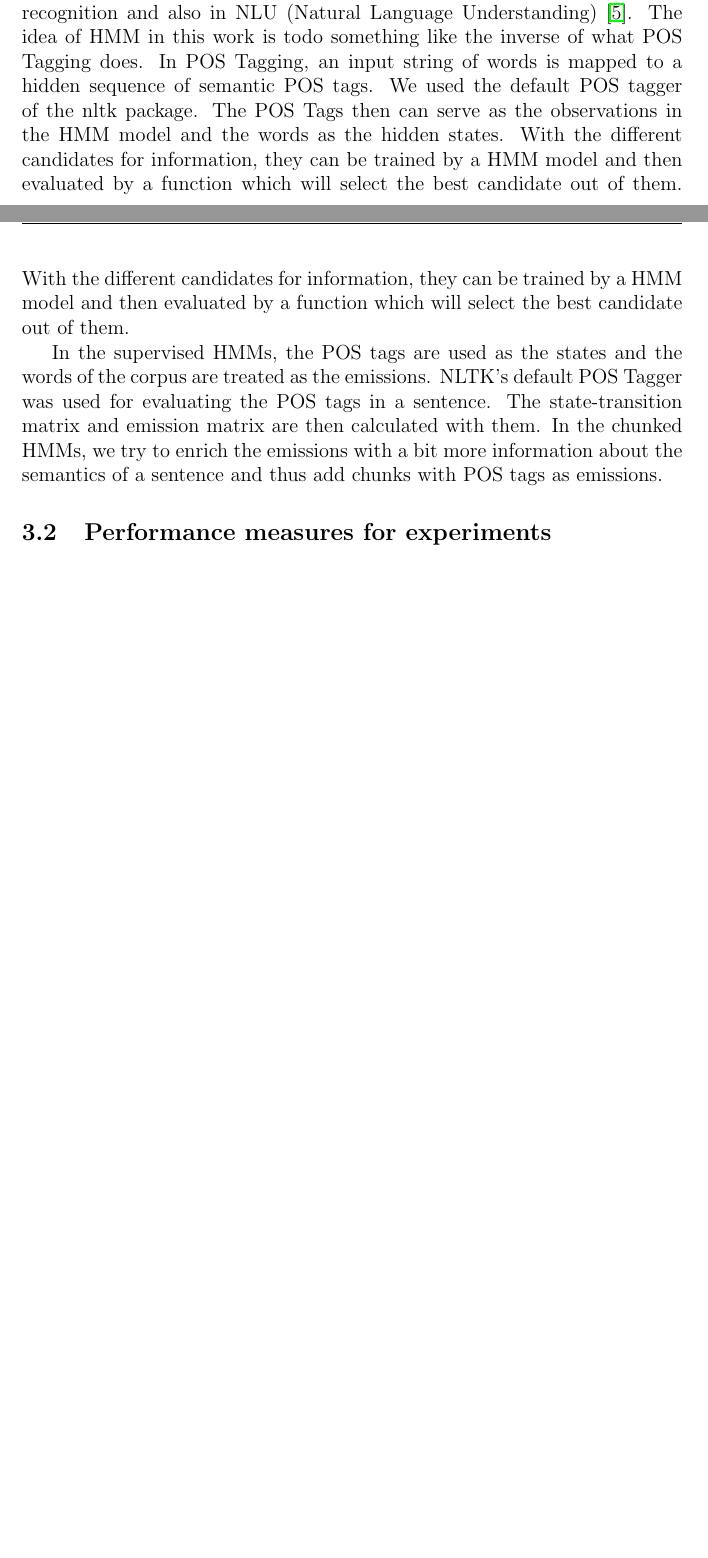
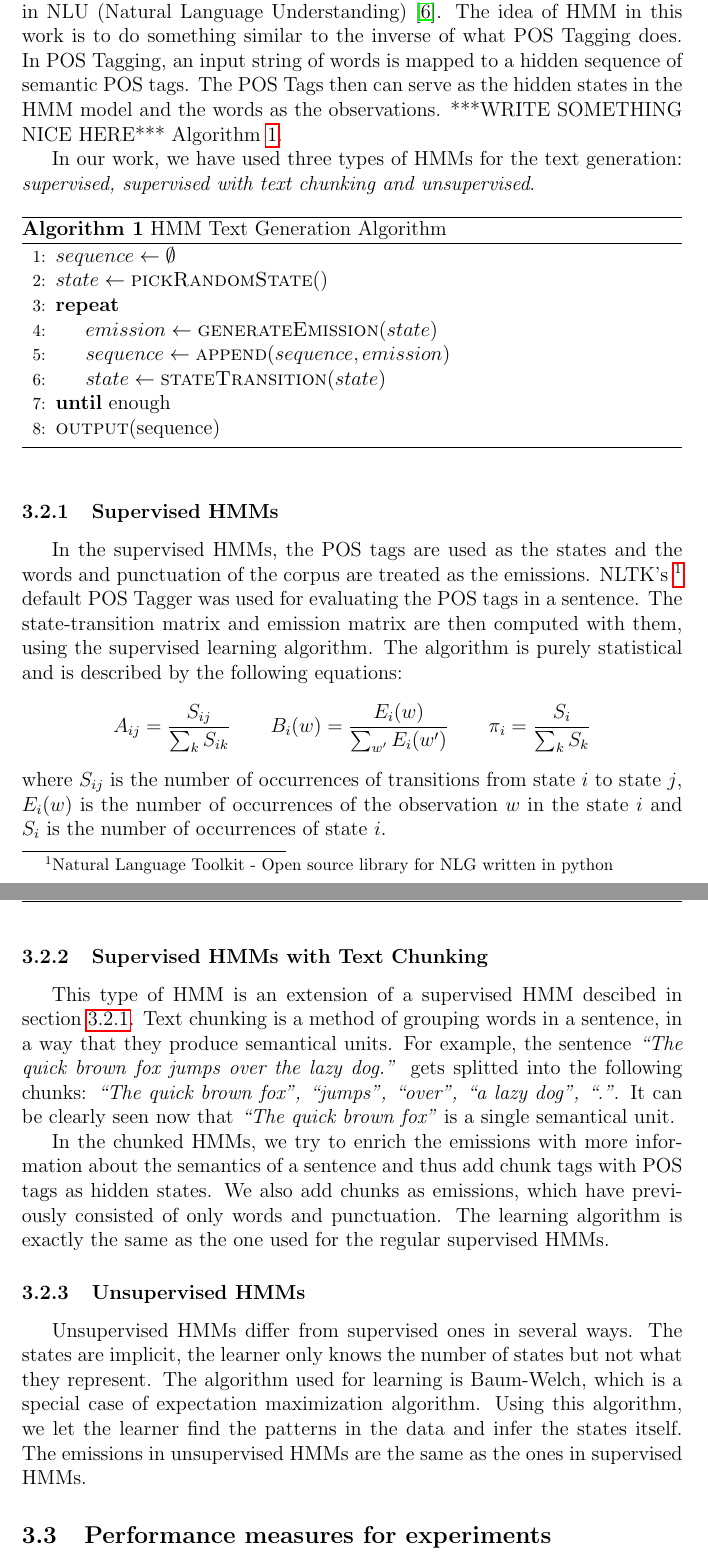
Before and after one commit to dario-wat/hmm-nlg, a LaTeX paper (report/document.tex): two parts of pages 4 and 5 of 8 before the commit and two parts of pages 5 and 6 of 9 after it, joined at a grey line, cut so that both start at the same text, the shorter picture padded with empty space. Compiled offline with pdfLaTeX.

Commit message:
Report updated, added my method

```diff
--- a/report/document.tex
+++ b/report/document.tex
@@ -6,10 +6,13 @@
 \usepackage{fancyhdr}
 \usepackage{indentfirst}
 \usepackage{hyperref}
+\usepackage{amsmath}
+\usepackage{algorithm}
+\usepackage{algpseudocode}
 
 \graphicspath{{pictures/}}
 
-\title{Natural Language Generation using Hidden Markov Model}
+\title{A Comparison of N-gram and Hidden Markov Model Text Generators}
 \author{\hspace*{-0.5cm}\begin{tabular}{cccc}
 Akash Kumar Dhaka & Dario Vidas & Stefan Annell \\
 1990-02-26 & 1992-06-24 & 1987-09-30 \\
@@ -169,15 +172,3 @@ better over trigrams. This problem with ngrams gets aggravated if the training
 corpus is small in size.
 
 
-We propose to use HMMs for the surface generalisation task (how to say). HMMs
-have been used with very good results in the fields of speech recognition and
-also in NLU (Natural Language Understanding)~\cite{hmmsr}. The idea of HMM in this
-work is todo something like the inverse of what POS Tagging does. In POS Tagging, an input
-string of words is mapped to a hidden sequence of semantic POS tags. We used
-the default POS tagger of the nltk package. The POS Tags then can serve as the
-observations in the HMM model and the words as the hidden states.  With the
-different candidates for information, they can be trained by a HMM model and
-then evaluated by a function which will select the best candidate out of them.
-With the different candidates for information, they can be trained by a HMM
-model and then evaluated by a function which will select the best candidate
-out of them.
@@ -184,12 +185,71 @@ out of them.
 
-In the supervised HMMs, the POS tags are used as the states and the words of
-the corpus are treated as the emissions. NLTK's default POS Tagger was used
-for evaluating the POS tags in a sentence. The state-transition matrix and
-emission matrix are then calculated with them.
-In the chunked HMMs, we try to enrich the emissions with a bit more information
-about the semantics of a sentence and thus add chunks with POS tags as emissions.
+We propose to use HMMs for the surface generalisation task. HMMs have been used
+with very good results in the fields of speech recognition and also in NLU
+(Natural Language Understanding)~\cite{hmmsr}. The idea of HMM in this work is
+to do something similar to the inverse of what POS Tagging does. In POS
+Tagging, an input string of words is mapped to a hidden sequence of semantic POS
+tags. The POS Tags then can serve as the hidden states in the HMM model and the
+words as the observations. ***WRITE SOMETHING NICE HERE***
+Algorithm~\ref{alg:hmm}.
 
+In our work, we have used three types of HMMs for the text generation:
+\textit{supervised, supervised with text chunking and unsupervised}.
 
+\begin{algorithm}
+\caption{HMM Text Generation Algorithm}
+\label{alg:hmm}
+\begin{algorithmic}[1]
+	\State $sequence \gets \emptyset$
+	\State $state \gets \Call{pickRandomState}$
+	\Repeat
+		\State $emission \gets \Call{generateEmission}{state}$
+		\State $sequence \gets \Call{append}{sequence, emission}$
+		\State $state \gets \Call{stateTransition}{state}$
+	\Until{enough} \\
+	\Call{output}{sequence}
+\end{algorithmic}
+\end{algorithm}
+
+\subsubsection{Supervised HMMs}
+\label{sec:suphmm}
+In the supervised HMMs, the POS tags are used as the states and the words and
+punctuation of the corpus are treated as the emissions. NLTK's~\footnote{Natural
+Language Toolkit - Open source library for NLG written in python} default POS Tagger was
+used for evaluating the POS tags in a sentence. The state-transition matrix and
+emission matrix are then computed with them, using the supervised learning
+algorithm. The algorithm is purely statistical and is described by the
+following equations:
+\begin{align*}
+A_{ij} = \frac{S_{ij}}{\sum_{k} S_{ik}} \qquad
+B_{i}(w) = \frac{E_{i}(w)}{\sum_{w'} E_{i}(w')} \qquad
+\pi_{i} = \frac{S_{i}}{\sum_{k} S_{k}}
+\end{align*}
+where $S_{ij}$ is the number of occurrences of transitions from state $i$ to
+state $j$, $E_{i}(w)$ is the number of occurrences of the observation $w$ in the
+state $i$ and $S_{i}$ is the number of occurrences of state $i$.
+
+\subsubsection{Supervised HMMs with Text Chunking}
+This type of HMM is an extension of a supervised HMM descibed in
+section~\ref{sec:suphmm}. Text chunking is a method of grouping words in a
+sentence, in a way that they produce semantical units. For example, the sentence
+\textit{``The quick brown fox jumps over the lazy dog.''} gets splitted into the
+following chunks: \textit{``The quick brown fox'', ``jumps'', ``over'', ``a lazy
+dog'', ``.''}. It can be clearly seen now that \textit{``The quick brown fox''}
+is a single semantical unit.
+
+In the chunked HMMs, we try to enrich the emissions with more
+information about the semantics of a sentence and thus add chunk tags with POS
+tags as hidden states. We also add chunks as emissions, which have previously
+consisted of only words and punctuation. The learning algorithm is exactly the
+same as the one used for the regular supervised HMMs.
+
+\subsubsection{Unsupervised HMMs}
+Unsupervised HMMs differ from supervised ones in several ways. The states are
+implicit, the learner only knows the number of states but not what they
+represent. The algorithm used for learning is Baum-Welch, which is a special
+case of expectation maximization algorithm. Using this algorithm, we let the
+learner find the patterns in the data and infer the states itself. The emissions
+in unsupervised HMMs are the same as the ones in supervised HMMs.
 
 
 \subsection {Performance measures for experiments}
```
Also changed, not shown: report/ref.bib (+4 -0 lines), report/document.tex (16 more changed lines).
